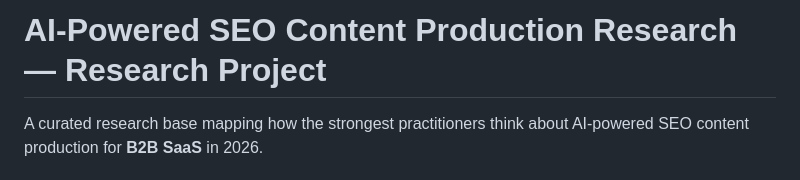
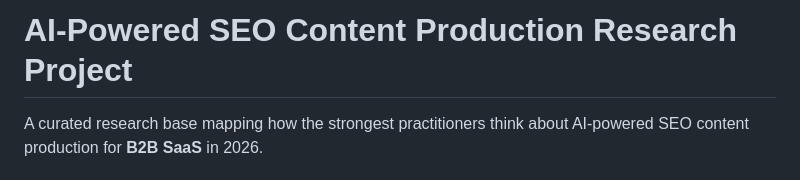
Before and after one commit to WOLFPUNK/100Hires, a Markdown page: Research/README.md, the part around the change. GitHub-like rendering.

```diff
--- a/Research/README.md
+++ b/Research/README.md
@@ -1,4 +1,4 @@
-# AI-Powered SEO Content Production Research — Research Project
+# AI-Powered SEO Content Production Research Project
 
 A curated research base mapping how the strongest practitioners think about AI-powered SEO content production for **B2B SaaS** in 2026.
 
```
